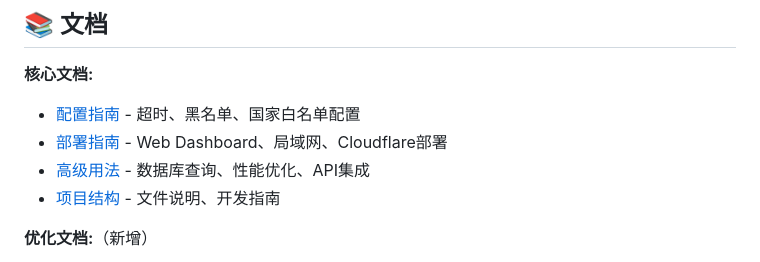
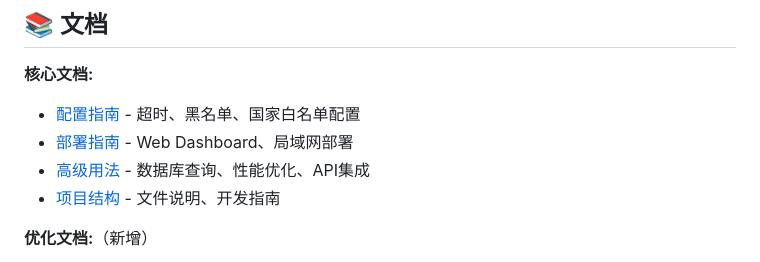
Before and after one commit to aisijimo888/Socks5-Proxy-Scanner, a Markdown page: README.md, the part around one of its changes. Rendered like a GitHub page.

Commit message:
文档清理：移除 Cloudflare 相关内容

```diff
--- a/README.md
+++ b/README.md
@@ -279,7 +279,7 @@ python subscription_generator.py
 
 **核心文档:**
 - [配置指南](docs/CONFIGURATION_GUIDE.md) - 超时、黑名单、国家白名单配置
-- [部署指南](docs/DEPLOYMENT_GUIDE.md) - Web Dashboard、局域网、Cloudflare部署
+- [部署指南](docs/DEPLOYMENT_GUIDE.md) - Web Dashboard、局域网部署
 - [高级用法](docs/ADVANCED_USAGE.md) - 数据库查询、性能优化、API集成
 - [项目结构](docs/PROJECT_STRUCTURE.md) - 文件说明、开发指南
 
```
Also changed, not shown: other parts of README.md (+1 -1 lines), docs/DEPLOYMENT_GUIDE.md (+4 -109 lines).
